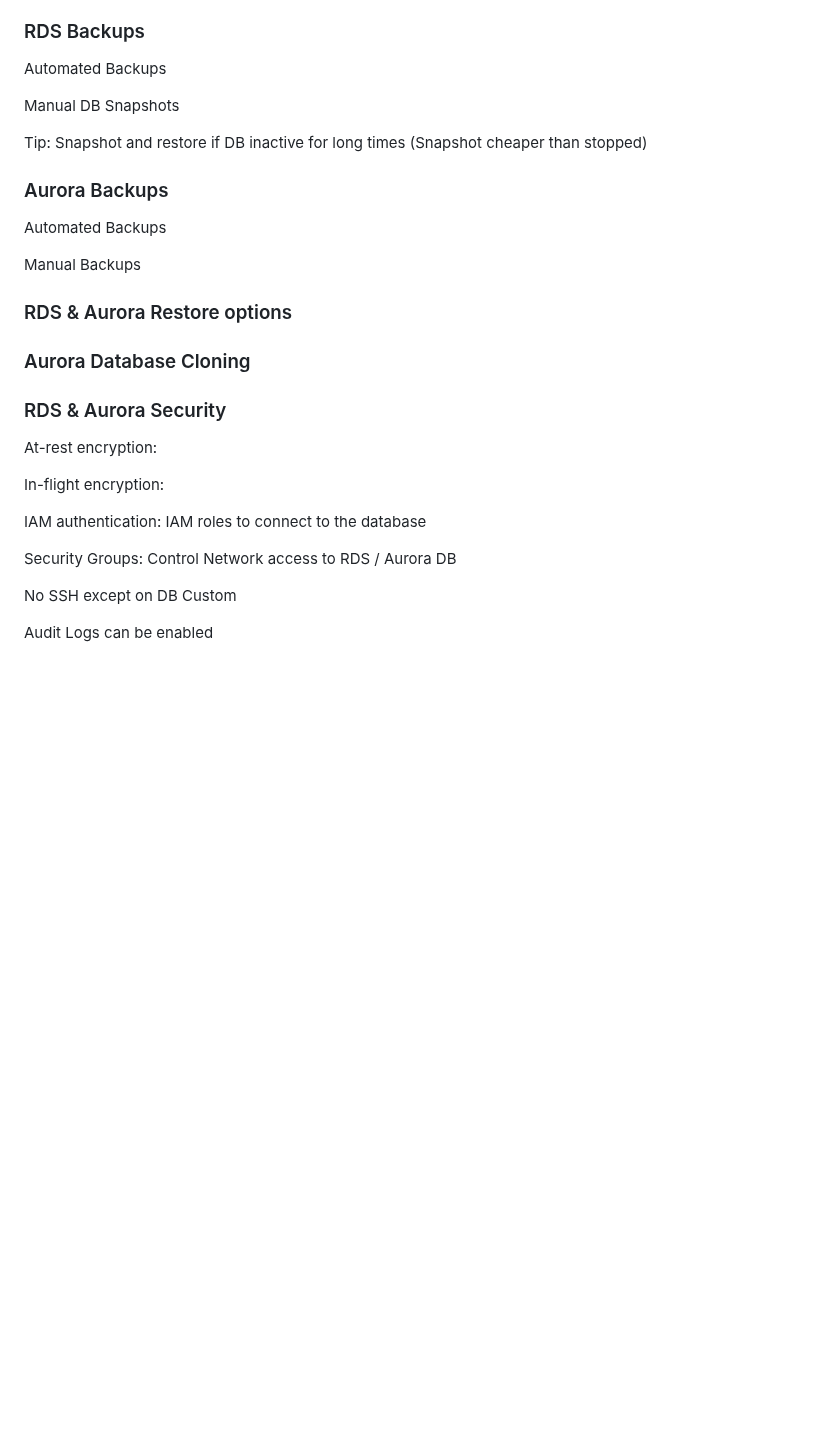
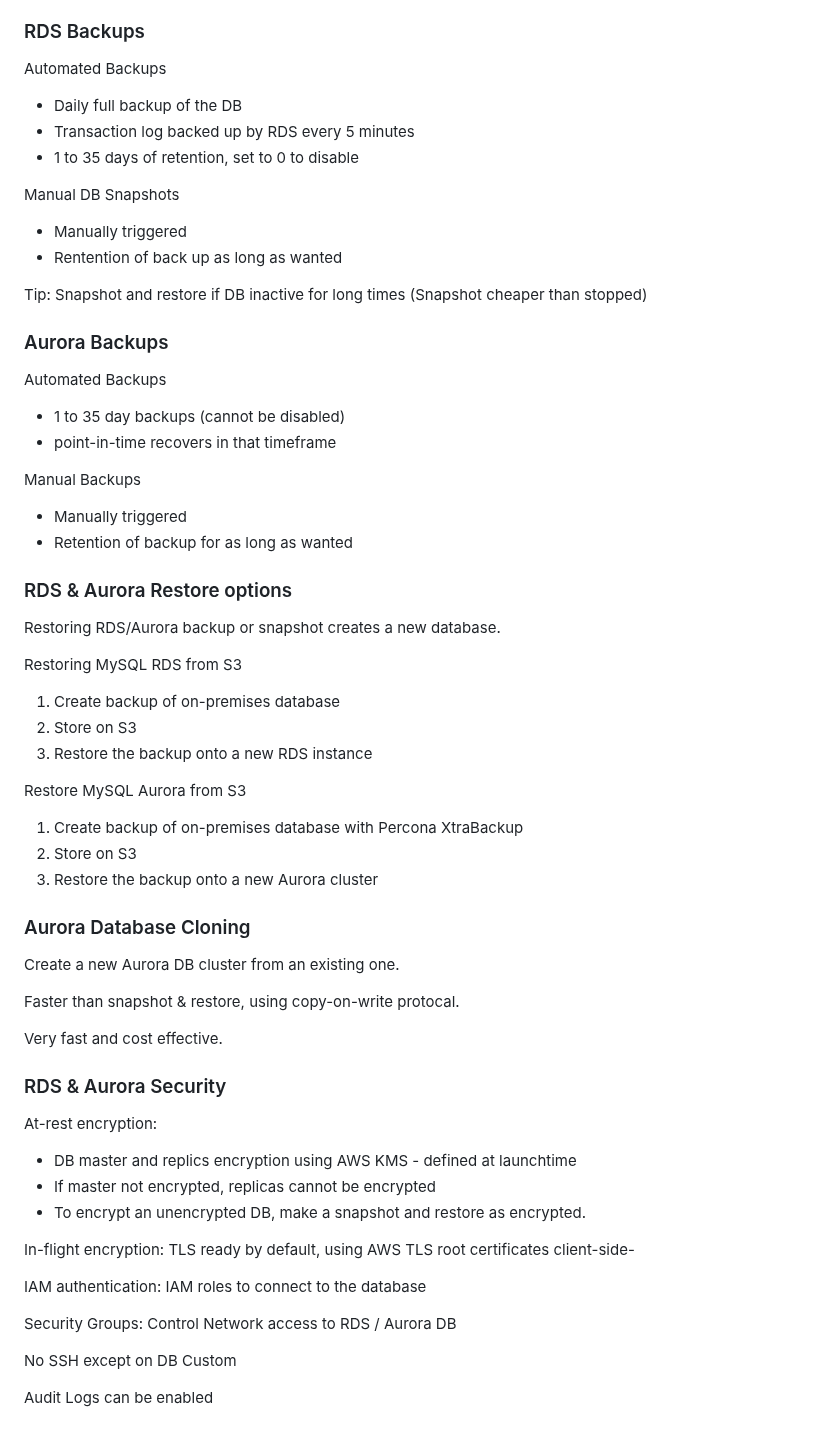
Before and after one commit to andymac-ai/aws-saa-c03, a Markdown page: README.md, the part around one of its changes. GitHub-like rendering; blank space fills up the shorter version.

```diff
--- a/README.md
+++ b/README.md
@@ -749,32 +749,74 @@ Use cases: fraud detection, ad targeting, sentiment analysis, product recomendat
 ### RDS Backups
 
 Automated Backups
+<ul>
+  <li>Daily full backup of the DB</li>
+  <li>Transaction log backed up by RDS every 5 minutes</li>
+  <li>1 to 35 days of retention, set to 0 to disable</li>
+</ul>
 
 Manual DB Snapshots
+<ul>
+  <li>Manually triggered</li>
+  <li>Rentention of back up as long as wanted</li>
+</ul>
 
 Tip: Snapshot and restore if DB inactive for long times (Snapshot cheaper than stopped)
 
 ### Aurora Backups
 
 Automated Backups
+<ul>
+  <li>1 to 35 day backups (cannot be disabled)</li>
+  <li>point-in-time recovers in that timeframe</li>
+</ul>
 
 Manual Backups
+<ul>
+  <li>Manually triggered</li>
+  <li>Retention of backup for as long as wanted</li>
+</ul>
 
 ### RDS & Aurora Restore options
 
+Restoring RDS/Aurora backup or snapshot creates a new database.
+
+Restoring MySQL RDS from S3
+<ol>
+  <li>Create backup of on-premises database</li>
+  <li>Store on S3</li>
+  <li>Restore the backup onto a new RDS instance</li>
+</ol>
+
+Restore MySQL Aurora from S3
+<ol>
+  <li>Create backup of on-premises database with Percona XtraBackup</li>
+  <li>Store on S3</li>
+  <li>Restore the backup onto a new Aurora cluster</li>
+</ol>
+
 ### Aurora Database Cloning
+
+Create a new Aurora DB cluster from an existing one.
+
+Faster than snapshot & restore, using copy-on-write protocal.
+
+Very fast and cost effective.
 
 ### RDS & Aurora Security
 
 At-rest encryption:
+<ul>
+  <li>DB master and replics encryption using AWS KMS - defined at launchtime</li>
+  <li>If master not encrypted, replicas cannot be encrypted</li>
+  <li>To encrypt an unencrypted DB, make a snapshot and restore as encrypted.</li>
+</ul>
 
-In-flight encryption:
+In-flight encryption: TLS ready by default, using AWS TLS root certificates client-side-
 
-IAM authentication:
-IAM roles to connect to the database
+IAM authentication: IAM roles to connect to the database
 
-Security Groups:
-Control Network access to RDS / Aurora DB
+Security Groups: Control Network access to RDS / Aurora DB
 
 No SSH except on DB Custom
 
```
Also changed, not shown: other parts of README.md (+54 -25 lines).
